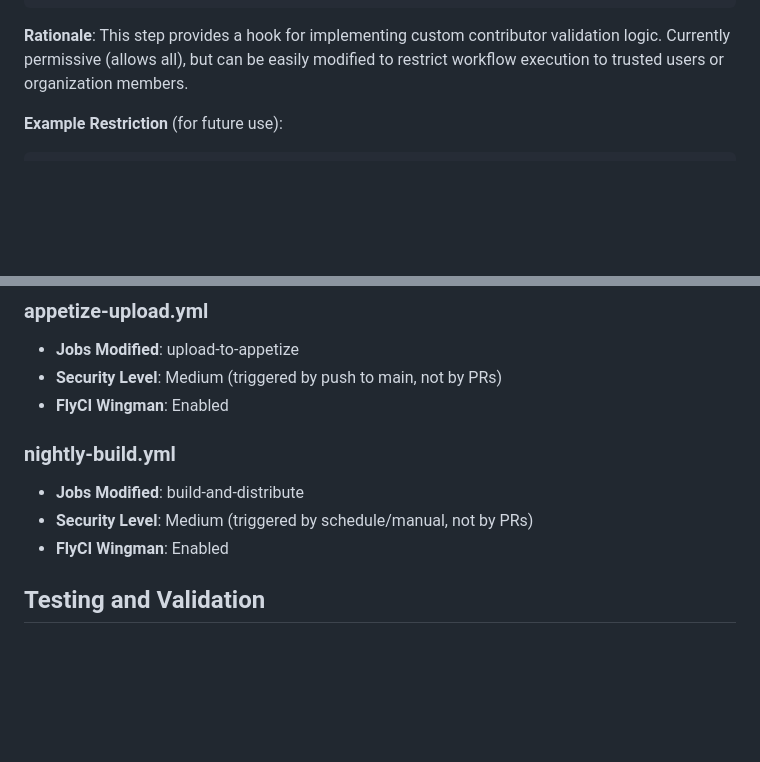
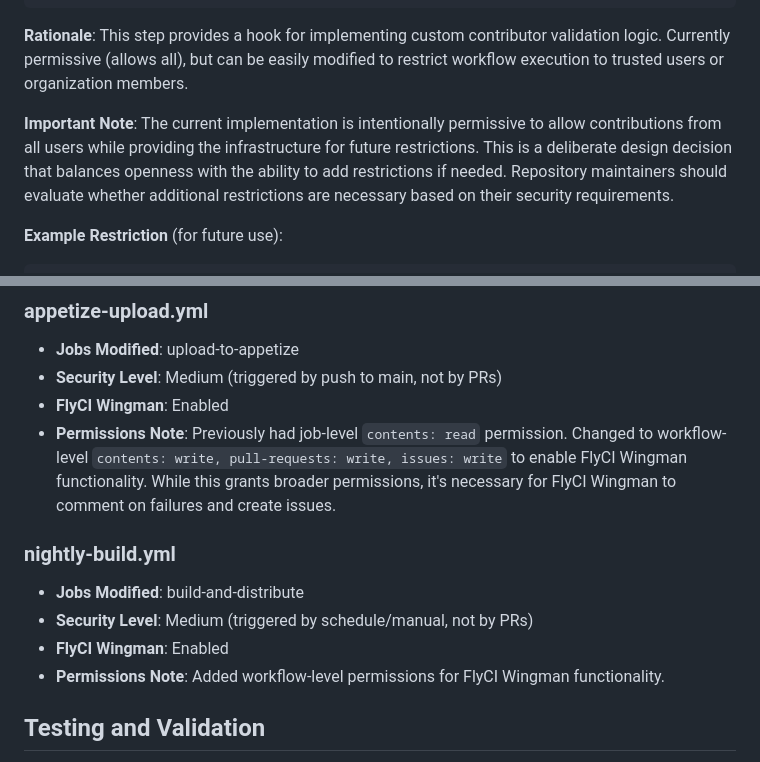
Before and after one commit to d7knight2/AnrWatchdog, a Markdown page: FLYCI_WORKFLOW_SECURITY_UPDATE.md, 2 parts joined by grey strips. GitHub-like rendering; blank space fills up the shorter version.

Commit message:
Document intentional design decisions in security update
- Clarify that permissive contributor validation is intentional
- Explain rationale for broader permissions in non-PR workflows
- Add notes about balancing openness with security
- Document permission changes from job-level to workflow-level

Co-authored-by: d7knight2 <210300870+d7knight2@users.noreply.github.com>

````diff
--- a/FLYCI_WORKFLOW_SECURITY_UPDATE.md
+++ b/FLYCI_WORKFLOW_SECURITY_UPDATE.md
@@ -110,6 +110,8 @@ permissions:
 
 **Rationale**: This step provides a hook for implementing custom contributor validation logic. Currently permissive (allows all), but can be easily modified to restrict workflow execution to trusted users or organization members.
 
+**Important Note**: The current implementation is intentionally permissive to allow contributions from all users while providing the infrastructure for future restrictions. This is a deliberate design decision that balances openness with the ability to add restrictions if needed. Repository maintainers should evaluate whether additional restrictions are necessary based on their security requirements.
+
 **Example Restriction** (for future use):
 ```yaml
 - name: Validate Contributor
@@ -170,11 +172,13 @@ permissions:
 - **Jobs Modified**: upload-to-appetize
 - **Security Level**: Medium (triggered by push to main, not by PRs)
 - **FlyCI Wingman**: Enabled
+- **Permissions Note**: Previously had job-level `contents: read` permission. Changed to workflow-level `contents: write, pull-requests: write, issues: write` to enable FlyCI Wingman functionality. While this grants broader permissions, it's necessary for FlyCI Wingman to comment on failures and create issues.
 
 ### nightly-build.yml
 - **Jobs Modified**: build-and-distribute
 - **Security Level**: Medium (triggered by schedule/manual, not by PRs)
 - **FlyCI Wingman**: Enabled
+- **Permissions Note**: Added workflow-level permissions for FlyCI Wingman functionality.
 
 ## Testing and Validation
 
````
